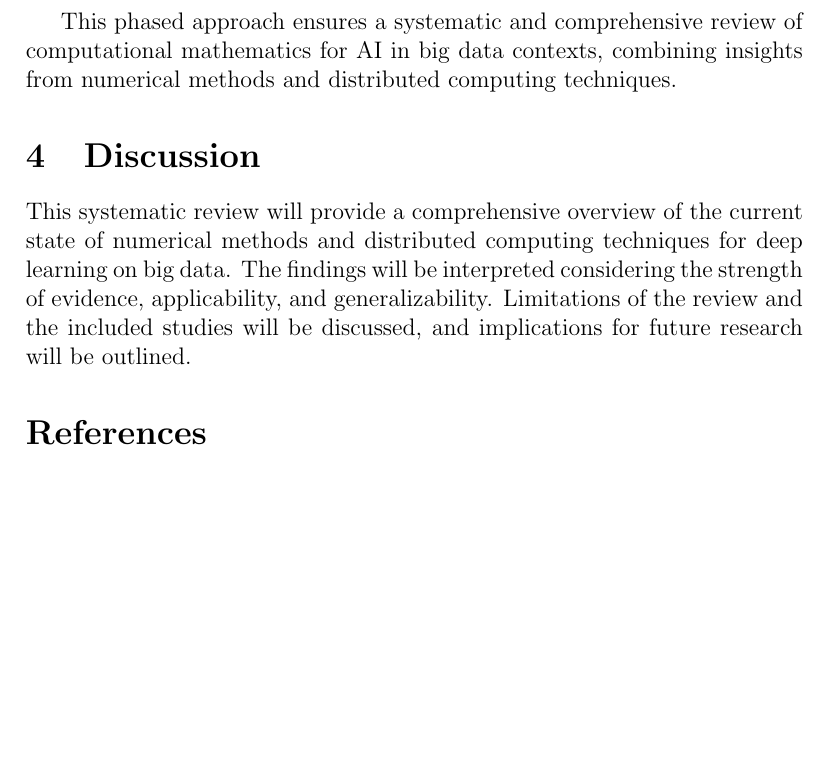
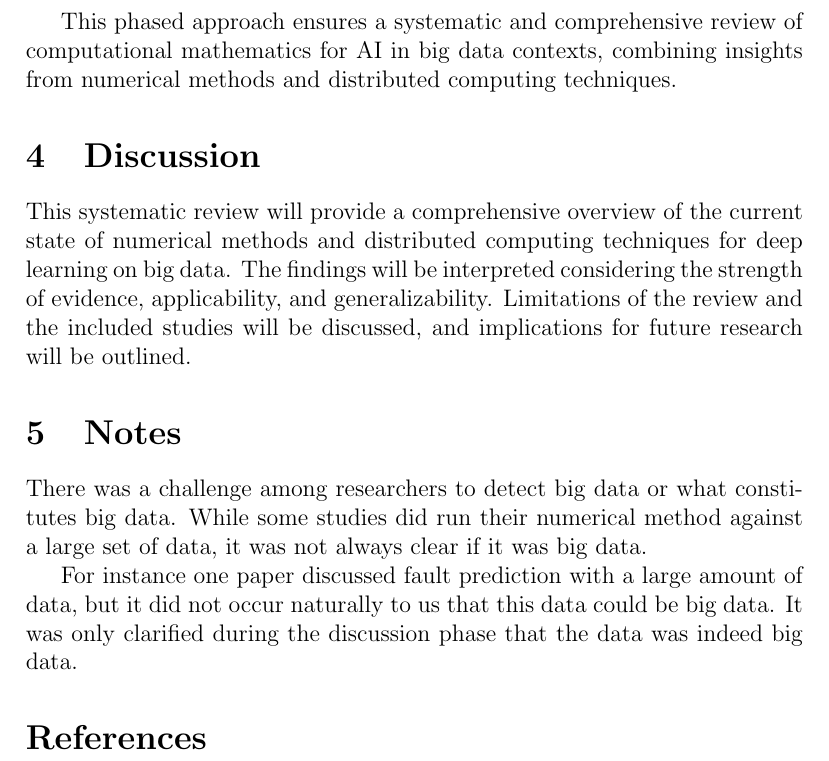
Before and after one commit to Polyhistor/Computational-Mathematics-for-AI-Numerical-Methods-and-Distributed-Computing-for-Deep-Learning-on-B, a LaTeX document (main.tex): part of page 9 of 9, cut so that both start at the same text, the shorter picture padded with empty space. Compiled offline with pdfLaTeX.

Commit message:
added notes on research challenges

```diff
--- a/main.tex
+++ b/main.tex
@@ -305,6 +305,13 @@ This phased approach ensures a systematic and comprehensive review of computatio
 \section{Discussion}
 This systematic review will provide a comprehensive overview of the current state of numerical methods and distributed computing techniques for deep learning on big data. The findings will be interpreted considering the strength of evidence, applicability, and generalizability. Limitations of the review and the included studies will be discussed, and implications for future research will be outlined.
 
+
+\section{Notes}
+
+There was a challenge among researchers to detect big data or what constitutes big data. While some studies did run their numerical method against a large set of data, it was not always clear if it was big data.
+
+For instance one paper discussed fault prediction with a large amount of data, but it did not occur naturally to us that this data could be big data. It was only clarified during the discussion phase that the data was indeed big data.
+
 \bibliographystyle{apalike}
 \bibliography{references}
 
```
Also changed, not shown: main.pdf (deleted), 7 other files.
